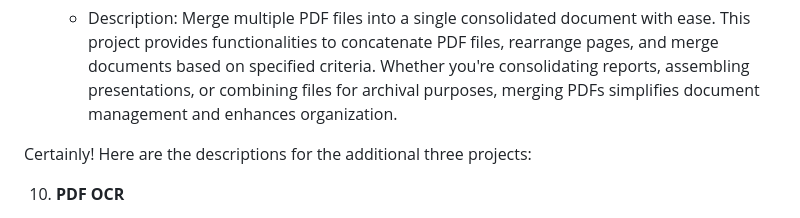
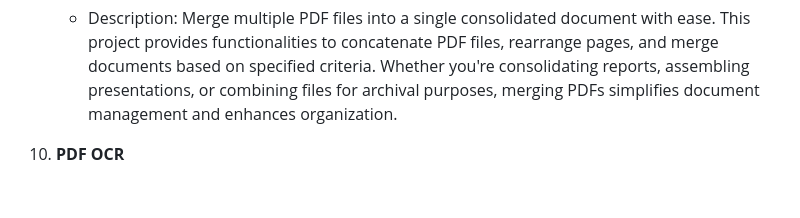
Before and after one commit to dhiwinsamrich/Handling_PDF_Files-Python, a Markdown page: README.md, the part around the change. Rendered like a GitHub page; blank space fills up the shorter version.

```diff
--- a/README.md
+++ b/README.md
@@ -47,7 +47,6 @@ Certainly! Here's the updated section with the descriptions for the next three p
 9. **PDF Merger**
    - Description: Merge multiple PDF files into a single consolidated document with ease. This project provides functionalities to concatenate PDF files, rearrange pages, and merge documents based on specified criteria. Whether you're consolidating reports, assembling presentations, or combining files for archival purposes, merging PDFs simplifies document management and enhances organization.
 
-Certainly! Here are the descriptions for the additional three projects:
 
 10. **PDF OCR**
    - Description: Perform Optical Character Recognition (OCR) on PDF documents to extract text from scanned images or non-selectable text. This project utilizes OCR engines and libraries to recognize text within PDF files, enabling you to extract searchable and editable text content. Whether you're digitizing scanned documents, extracting text for analysis, or improving accessibility, PDF OCR enhances your PDF file handling capabilities.
```
